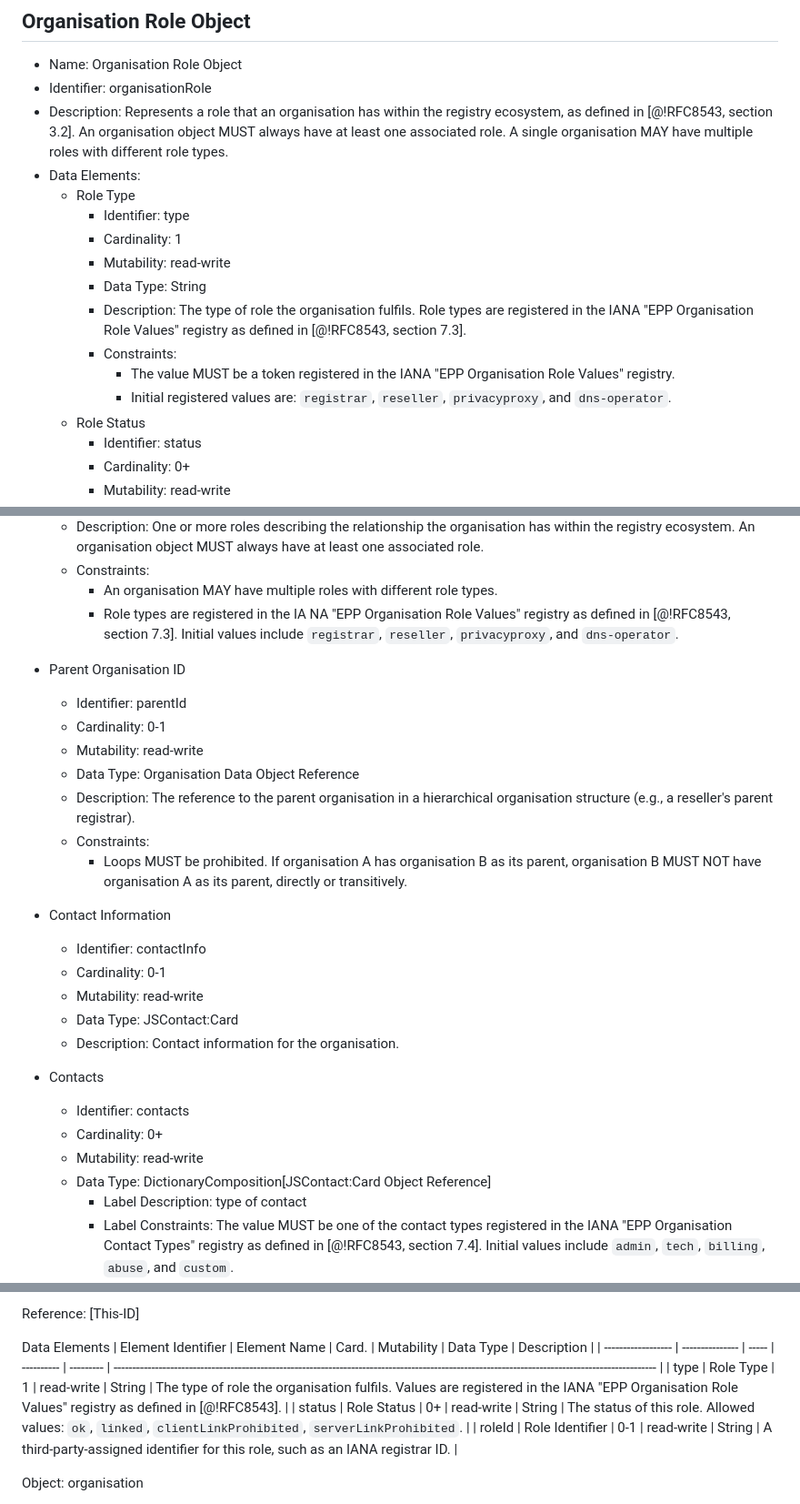
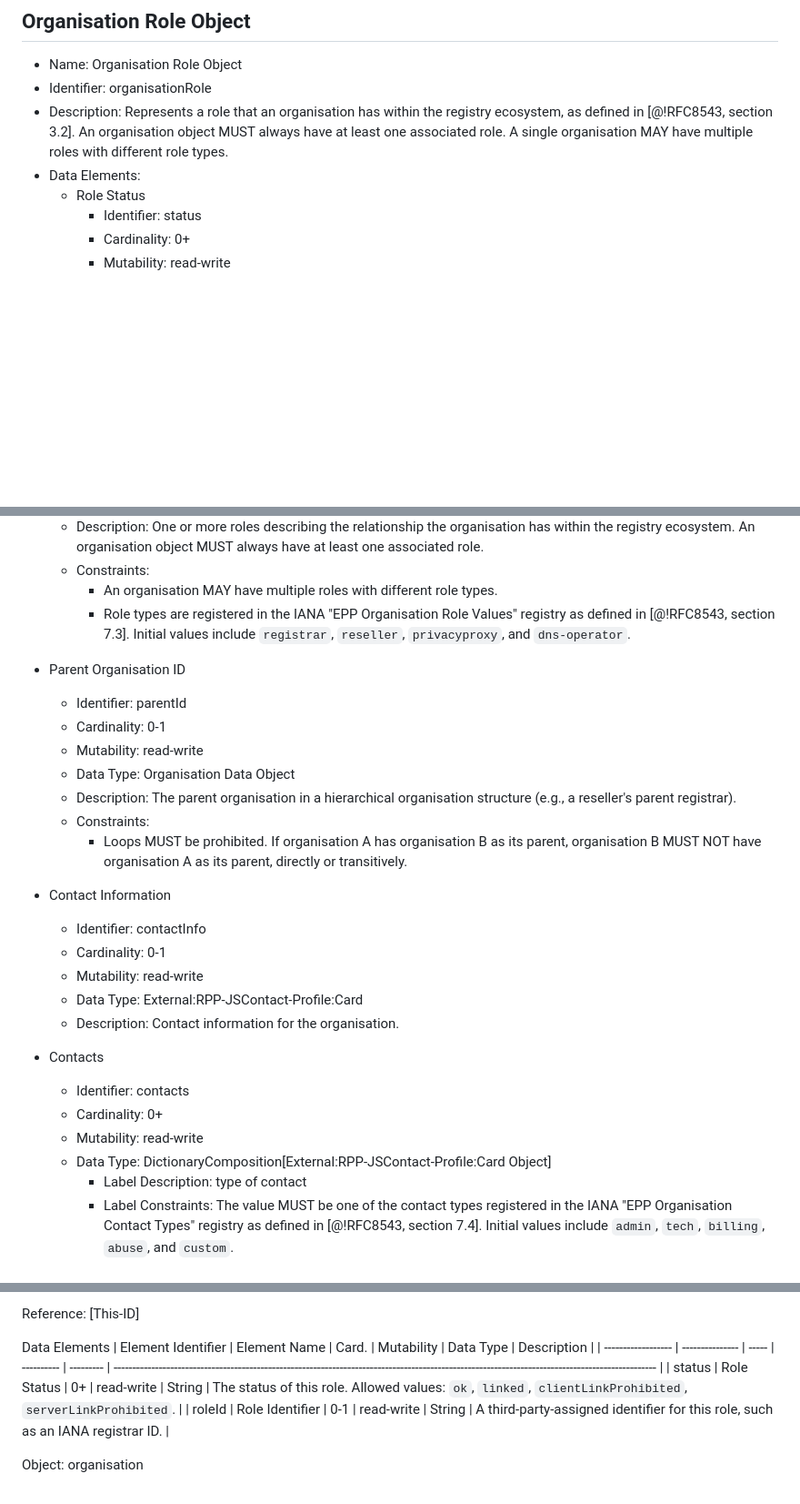
Before and after one commit to pawel-kow/draft-kowalik-rpp-data-objects, a Markdown page: src/draft-kowalik-rpp-data-objects.md, 3 parts joined by grey strips. Shown at 91% size. Rendered like a GitHub page; blank space fills up the shorter version.

```diff
--- a/src/draft-kowalik-rpp-data-objects.md
+++ b/src/draft-kowalik-rpp-data-objects.md
@@ -971,15 +971,6 @@ A> TODO: Model Disclose in universal (extendible) way
 * Identifier: organisationRole
 * Description: Represents a role that an organisation has within the registry ecosystem, as defined in [@!RFC8543, section 3.2]. An organisation object MUST always have at least one associated role. A single organisation MAY have multiple roles with different role types.
 * Data Elements:
-  * Role Type
-    * Identifier: type
-    * Cardinality: 1
-    * Mutability: read-write
-    * Data Type: String
-    * Description: The type of role the organisation fulfils. Role types are registered in the IANA "EPP Organisation Role Values" registry as defined in [@!RFC8543, section 7.3].
-    * Constraints:
-      * The value MUST be a token registered in the IANA "EPP Organisation Role Values" registry.
-      * Initial registered values are: `registrar`, `reseller`, `privacyproxy`, and `dns-operator`.
   * Role Status
     * Identifier: status
     * Cardinality: 0+
@@ -1817,14 +1808,14 @@ The following data elements are defined for the Organisation Data Object.
   * Description: One or more roles describing the relationship the organisation has within the registry ecosystem. An organisation object MUST always have at least one associated role.
   * Constraints:
     * An organisation MAY have multiple roles with different role types.
-    * Role types are registered in the IA NA "EPP Organisation Role Values" registry as defined in [@!RFC8543, section 7.3]. Initial values include `registrar`, `reseller`, `privacyproxy`, and `dns-operator`.
+    * Role types are registered in the IANA "EPP Organisation Role Values" registry as defined in [@!RFC8543, section 7.3]. Initial values include `registrar`, `reseller`, `privacyproxy`, and `dns-operator`.
 
 * Parent Organisation ID
   * Identifier: parentId
   * Cardinality: 0-1
   * Mutability: read-write
-  * Data Type: Organisation Data Object Reference
-  * Description: The reference to the parent organisation in a hierarchical organisation structure (e.g., a reseller's parent registrar).
+  * Data Type: Organisation Data Object
+  * Description: The parent organisation in a hierarchical organisation structure (e.g., a reseller's parent registrar).
   * Constraints:
     * Loops MUST be prohibited. If organisation A has organisation B as its parent, organisation B MUST NOT have organisation A as its parent, directly or transitively.
 
@@ -1832,14 +1823,14 @@ The following data elements are defined for the Organisation Data Object.
   * Identifier: contactInfo
   * Cardinality: 0-1
   * Mutability: read-write
-  * Data Type: JSContact:Card
+  * Data Type: External:RPP-JSContact-Profile:Card
   * Description: Contact information for the organisation.
 
 * Contacts
   * Identifier: contacts
   * Cardinality: 0+
   * Mutability: read-write
-  * Data Type: DictionaryComposition[JSContact:Card Object Reference]
+  * Data Type: DictionaryComposition[External:RPP-JSContact-Profile:Card Object]
     * Label Description: type of contact
     * Label Constraints: The value MUST be one of the contact types registered in the IANA "EPP Organisation Contact Types" registry as defined in [@!RFC8543, section 7.4]. Initial values include `admin`, `tech`, `billing`, `abuse`, and `custom`.
   * Description: Identifiers of contact objects associated with the organisation.
@@ -2549,7 +2540,6 @@ Reference: [This-ID]
 Data Elements
 | Element Identifier | Element Name    | Card. | Mutability | Data Type | Description                                                                                                                                      |
 | ------------------ | --------------- | ----- | ---------- | --------- | ------------------------------------------------------------------------------------------------------------------------------------------------ |
-| type               | Role Type       | 1     | read-write | String    | The type of role the organisation fulfils. Values are registered in the IANA "EPP Organisation Role Values" registry as defined in [@!RFC8543].  |
 | status             | Role Status     | 0+    | read-write | String    | The status of this role. Allowed values: `ok`, `linked`, `clientLinkProhibited`, `serverLinkProhibited`.                                         |
 | roleId             | Role Identifier | 0-1   | read-write | String    | A third-party-assigned identifier for this role, such as an IANA registrar ID.                                                                   |
 
```
Also changed, not shown: other parts of src/draft-kowalik-rpp-data-objects.md (+25 -8 lines).
